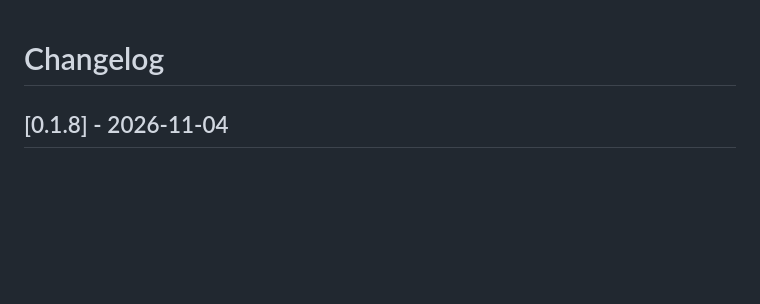
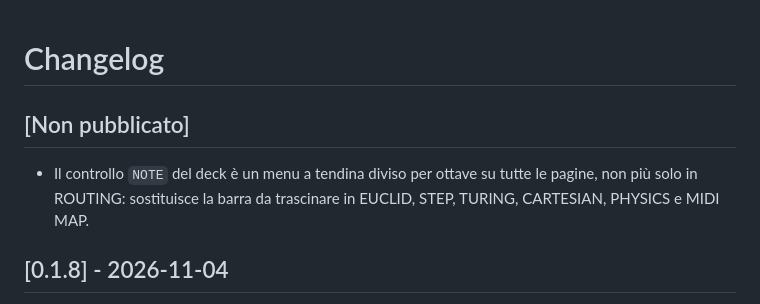
Before and after one commit to gianlucasofia90/dr.segg-uencer, a Markdown page: CHANGELOG.md, the part around the change. Drawn GitHub-style; blank space fills up the shorter version.

```diff
--- a/CHANGELOG.md
+++ b/CHANGELOG.md
@@ -1,4 +1,7 @@
 # Changelog
+
+## [Non pubblicato]
+- Il controllo `NOTE` del deck è un menu a tendina diviso per ottave su tutte le pagine, non più solo in ROUTING: sostituisce la barra da trascinare in EUCLID, STEP, TURING, CARTESIAN, PHYSICS e MIDI MAP.
 
 ## [0.1.8] - 2026-11-04
 - Nuovo logo nell'header: un disco rosso con un anello nero che sfuma al giallo in alto. Dentro, un uovo fatto di colonne da sequencer si apre lungo una crepa a zig-zag e ne fa capolino un robot a puntini con l'occhio bianco. Accanto, la scritta DR. SEGG-UENCER in Rubik Black Italic, senza più l'ombra rossa/verde.
```
Also changed, not shown: README.md (+1 -3 lines), docs/screenshot-cartesian.png, docs/screenshot-midimap.png, docs/screenshot-physics.png, docs/screenshot.png, 2 other files.
